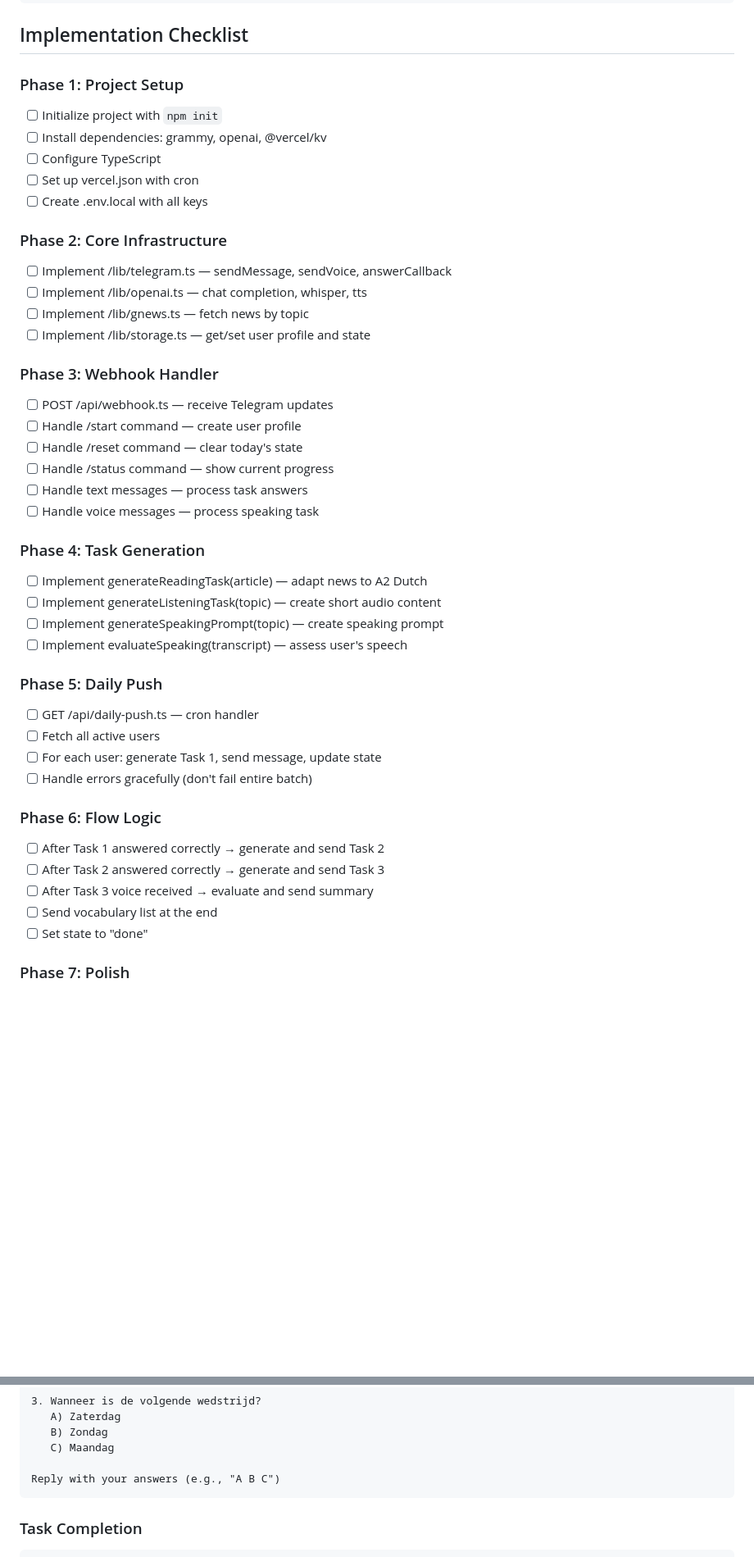
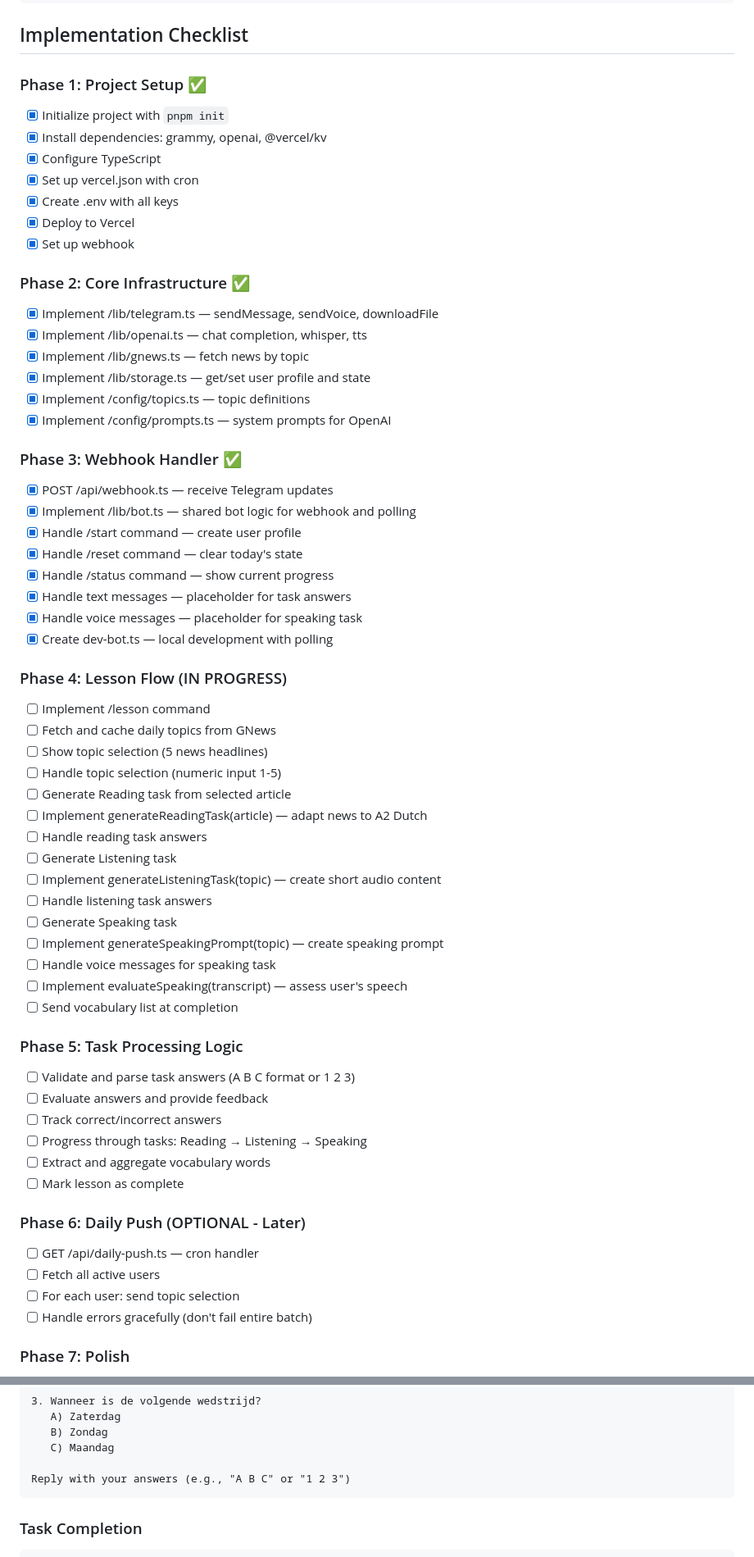
Before and after one commit to vladvlasov256/YourDutchBot, a Markdown page: TODO.md, 2 parts joined by grey strips. Shown at 82% size. Drawn GitHub-style; blank space fills up the shorter version.

Commit message:
chore: update TODO

````diff
--- a/TODO.md
+++ b/TODO.md
@@ -201,45 +246,63 @@ KV_REST_API_TOKEN=xxx
 
 ## Implementation Checklist
 
-### Phase 1: Project Setup
-- [ ] Initialize project with `npm init`
-- [ ] Install dependencies: grammy, openai, @vercel/kv
-- [ ] Configure TypeScript
-- [ ] Set up vercel.json with cron
-- [ ] Create .env.local with all keys
+### Phase 1: Project Setup ✅
+- [x] Initialize project with `pnpm init`
+- [x] Install dependencies: grammy, openai, @vercel/kv
+- [x] Configure TypeScript
+- [x] Set up vercel.json with cron
+- [x] Create .env with all keys
+- [x] Deploy to Vercel
+- [x] Set up webhook
 
-### Phase 2: Core Infrastructure
-- [ ] Implement /lib/telegram.ts — sendMessage, sendVoice, answerCallback
-- [ ] Implement /lib/openai.ts — chat completion, whisper, tts
-- [ ] Implement /lib/gnews.ts — fetch news by topic
-- [ ] Implement /lib/storage.ts — get/set user profile and state
+### Phase 2: Core Infrastructure ✅
+- [x] Implement /lib/telegram.ts — sendMessage, sendVoice, downloadFile
+- [x] Implement /lib/openai.ts — chat completion, whisper, tts
+- [x] Implement /lib/gnews.ts — fetch news by topic
+- [x] Implement /lib/storage.ts — get/set user profile and state
+- [x] Implement /config/topics.ts — topic definitions
+- [x] Implement /config/prompts.ts — system prompts for OpenAI
 
-### Phase 3: Webhook Handler
-- [ ] POST /api/webhook.ts — receive Telegram updates
-- [ ] Handle /start command — create user profile
-- [ ] Handle /reset command — clear today's state
-- [ ] Handle /status command — show current progress
-- [ ] Handle text messages — process task answers
-- [ ] Handle voice messages — process speaking task
+### Phase 3: Webhook Handler ✅
+- [x] POST /api/webhook.ts — receive Telegram updates
+- [x] Implement /lib/bot.ts — shared bot logic for webhook and polling
+- [x] Handle /start command — create user profile
+- [x] Handle /reset command — clear today's state
+- [x] Handle /status command — show current progress
+- [x] Handle text messages — placeholder for task answers
+- [x] Handle voice messages — placeholder for speaking task
+- [x] Create dev-bot.ts — local development with polling
 
-### Phase 4: Task Generation
+### Phase 4: Lesson Flow (IN PROGRESS)
+- [ ] Implement /lesson command
+- [ ] Fetch and cache daily topics from GNews
+- [ ] Show topic selection (5 news headlines)
+- [ ] Handle topic selection (numeric input 1-5)
+- [ ] Generate Reading task from selected article
 - [ ] Implement generateReadingTask(article) — adapt news to A2 Dutch
+- [ ] Handle reading task answers
+- [ ] Generate Listening task
 - [ ] Implement generateListeningTask(topic) — create short audio content
+- [ ] Handle listening task answers
+- [ ] Generate Speaking task
 - [ ] Implement generateSpeakingPrompt(topic) — create speaking prompt
+- [ ] Handle voice messages for speaking task
 - [ ] Implement evaluateSpeaking(transcript) — assess user's speech
+- [ ] Send vocabulary list at completion
 
-### Phase 5: Daily Push
+### Phase 5: Task Processing Logic
+- [ ] Validate and parse task answers (A B C format or 1 2 3)
+- [ ] Evaluate answers and provide feedback
+- [ ] Track correct/incorrect answers
+- [ ] Progress through tasks: Reading → Listening → Speaking
+- [ ] Extract and aggregate vocabulary words
+- [ ] Mark lesson as complete
+
+### Phase 6: Daily Push (OPTIONAL - Later)
 - [ ] GET /api/daily-push.ts — cron handler
 - [ ] Fetch all active users
-- [ ] For each user: generate Task 1, send message, update state
+- [ ] For each user: send topic selection
 - [ ] Handle errors gracefully (don't fail entire batch)
-
-### Phase 6: Flow Logic
-- [ ] After Task 1 answered correctly → generate and send Task 2
-- [ ] After Task 2 answered correctly → generate and send Task 3
-- [ ] After Task 3 voice received → evaluate and send summary
-- [ ] Send vocabulary list at the end
-- [ ] Set state to "done"
 
 ### Phase 7: Polish
 - [ ] Error handling and user-friendly error messages
@@ -282,7 +367,7 @@ KV_REST_API_TOKEN=xxx
    B) Zondag
    C) Maandag
 
-Reply with your answers (e.g., "A B C")
+Reply with your answers (e.g., "A B C" or "1 2 3")
 ```
 
 ### Task Completion
````
Also changed, not shown: other parts of TODO.md (+94 -20 lines).
